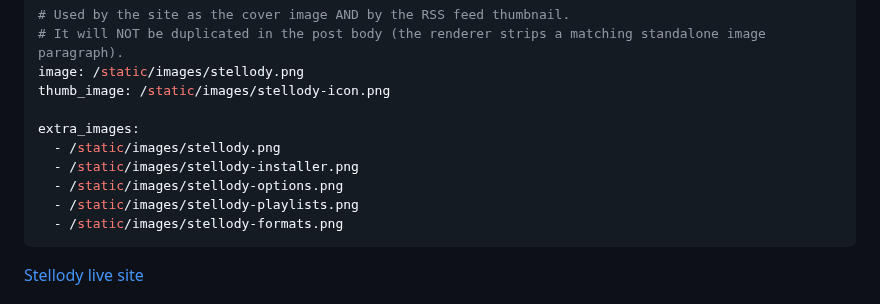
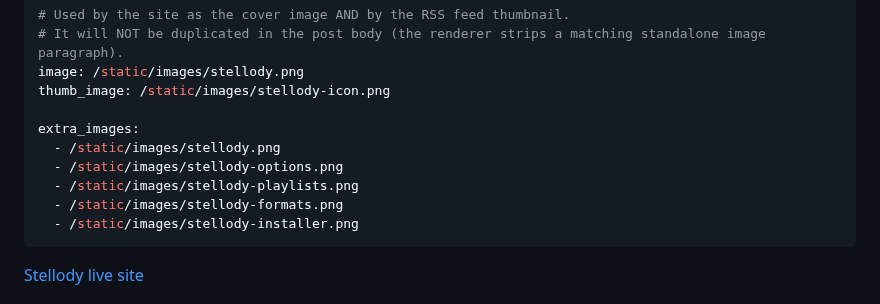
Before and after one commit to oernster/crankthecode, a Markdown page: posts/stellody.md, the part around the change. Drawn GitHub-style.

Commit message:
Reorganise stellody post image layout.

```diff
--- a/posts/stellody.md
+++ b/posts/stellody.md
@@ -12,10 +12,10 @@ thumb_image: /static/images/stellody-icon.png
 
 extra_images:
   - /static/images/stellody.png
-  - /static/images/stellody-installer.png
   - /static/images/stellody-options.png
   - /static/images/stellody-playlists.png
   - /static/images/stellody-formats.png
+  - /static/images/stellody-installer.png
 ---
 
 [Stellody live site](https://www.stellody.com)
```
